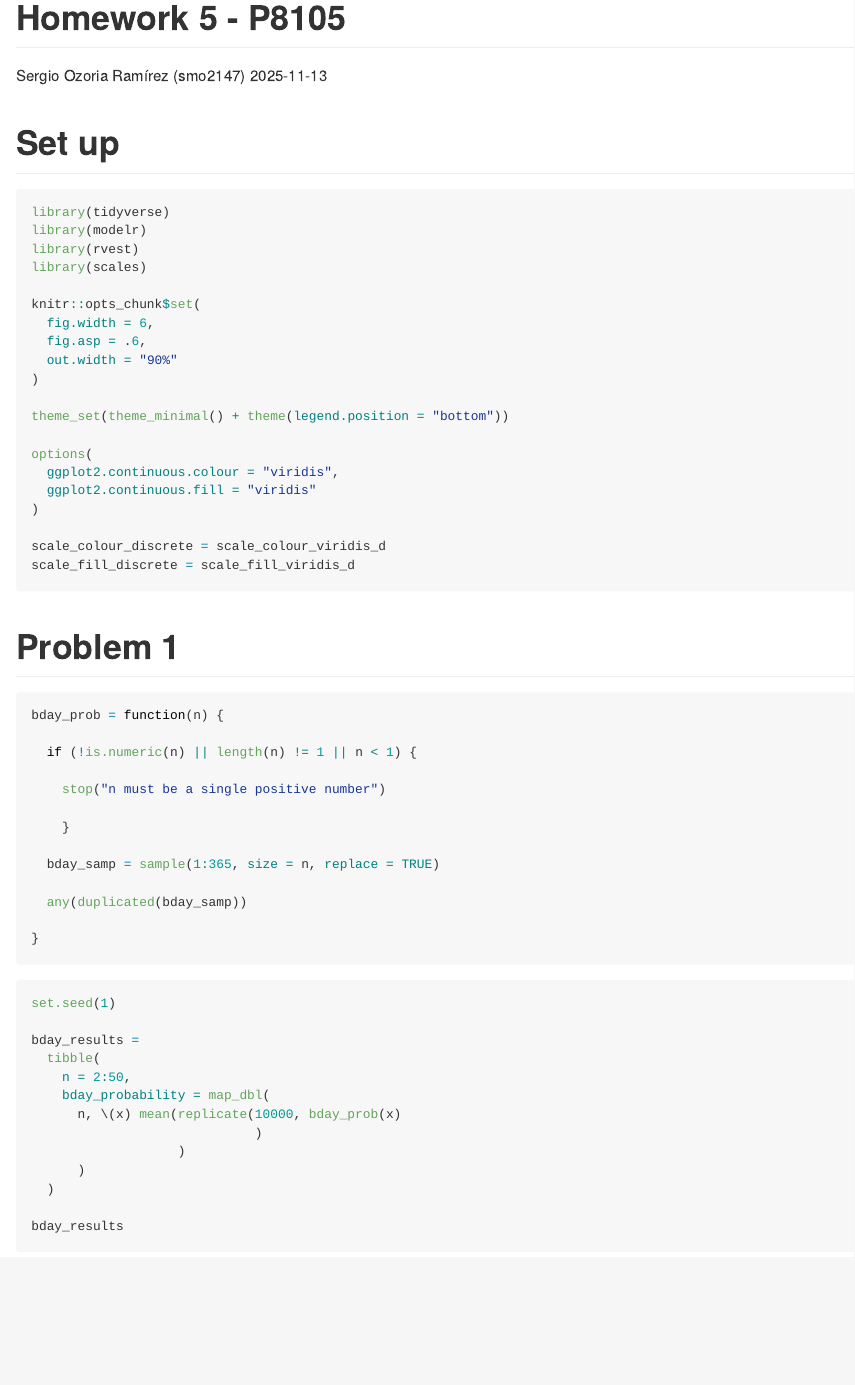
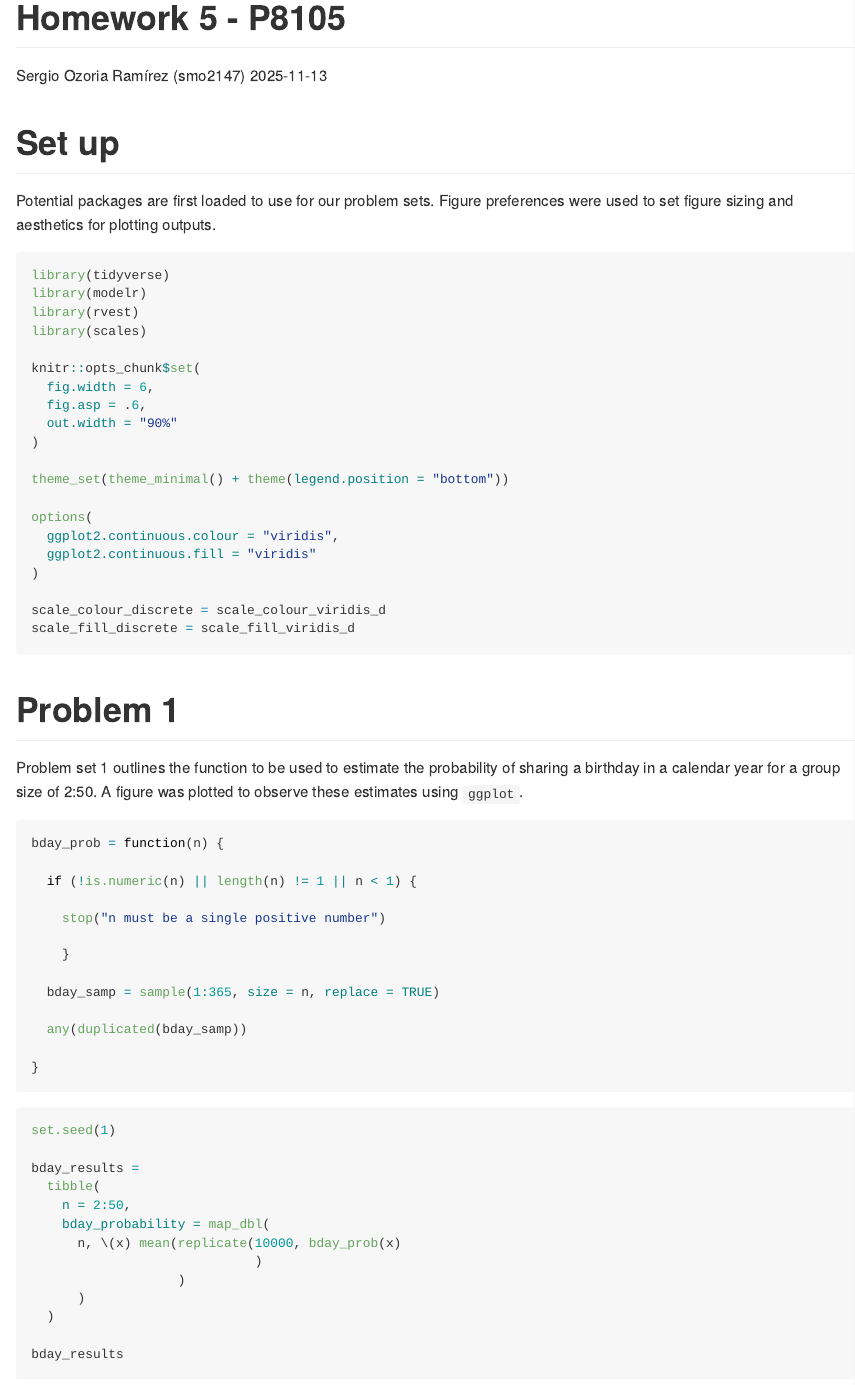
Before and after one commit to sergozoria/p8105_hw5_smo2147, an R Markdown document (p8105_hw5_smo2147.Rmd): the page in a window 1100 px wide, from its top. The pictures show the output file p8105_hw5_smo2147.md that the author committed with the source, drawn offline in the style of GitHub.

````diff
--- a/p8105_hw5_smo2147.Rmd
+++ b/p8105_hw5_smo2147.Rmd
@@ -6,6 +6,8 @@
 ---
 
 # Set up
+
+Potential packages are first loaded to use for our problem sets. Figure preferences were used to set figure sizing and aesthetics for plotting outputs.
 
 ```{r set up, message = FALSE}
 library(tidyverse)
@@ -32,6 +34,8 @@
 
 # Problem 1
 
+Problem set 1 outlines the function to be used to estimate the probability of sharing a birthday in a calendar year for a group size of 2:50. A figure was plotted to observe these estimates using `ggplot`.
+
 ```{r bday function}
 bday_prob = function(n) {
 
````
Also changed, not shown: p8105_hw5_smo2147.md, p8105_hw5_smo2147.Rmd (5 more changed lines).
